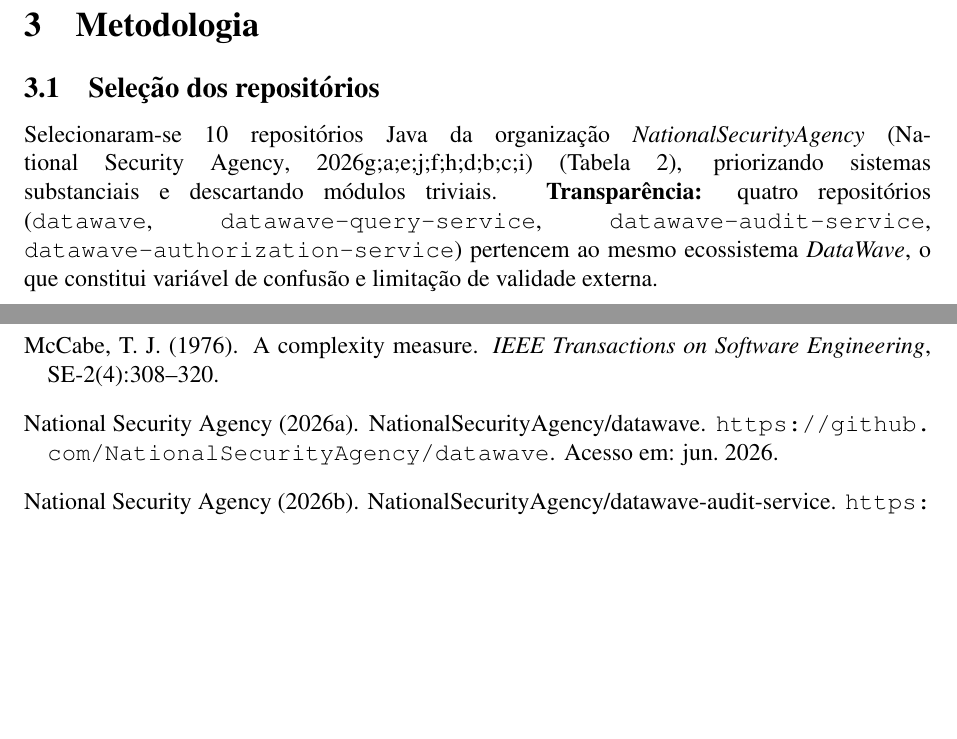
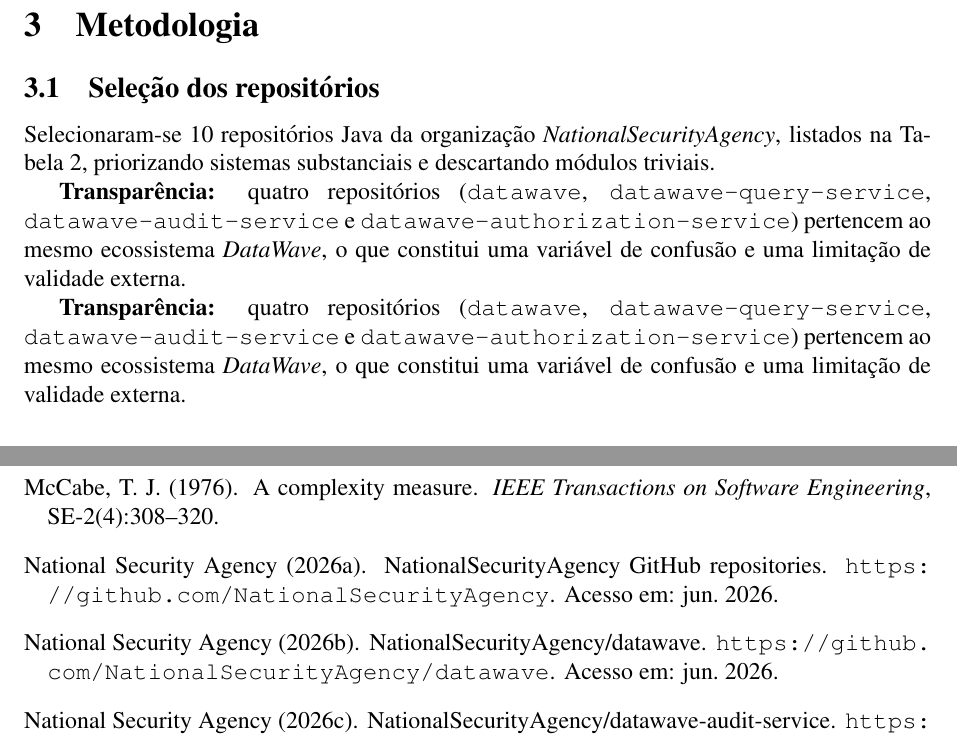
Before and after one commit to IgorMariano25/AP2_PROJETO_SOFTWARE, a LaTeX paper (Artigo/main.tex, which reads Artigo/referencias.bib): two parts of pages 3 and 9 of 10, joined at a grey line, cut so that both start at the same text, the shorter picture padded with empty space. Compiled offline with pdfLaTeX.

Commit message:
feat: Correções no arquivo

```diff
--- a/Artigo/main.tex
+++ b/Artigo/main.tex
@@ -22,7 +22,7 @@
 
 \address{
   \inst{1}Curso de Engenharia de Software\\
-  \email{igor.mariano@envoylog.com.br}
+  \email{igor-mariano@outlook.com.br}
   \and
   \inst{2}Curso de Engenharia de Software\\
   \email{filipesgama@gmail.com}
@@ -140,14 +140,26 @@
 % =====================================================================
 
 \subsection{Seleção dos repositórios}
+
 Selecionaram-se 10 repositórios Java da organização
-\textit{NationalSecurityAgency}~\cite{nsa_ghidra,nsa_datawave,nsa_emissary,nsa_timely,nsa_fractalrabbit,nsa_lemongrenade,nsa_dwquery,nsa_dwaudit,nsa_dwauthz,nsa_ranklinkage}
-(Tabela~\ref{tab:repos}), priorizando sistemas substanciais e descartando
-módulos triviais. \textbf{Transparência:} quatro
-repositórios (\texttt{datawave}, \texttt{datawave-query-service},
-\texttt{datawave-audit-service}, \texttt{datawave-authorization-service})
-pertencem ao mesmo ecossistema \emph{DataWave}, o que constitui variável de
-confusão e limitação de validade externa.
+\textit{NationalSecurityAgency}, listados na Tabela~\ref{tab:repos},
+priorizando sistemas substanciais e descartando módulos triviais.
+
+\textbf{Transparência:} quatro repositórios
+(\texttt{datawave}, \texttt{datawave-query-service},
+\texttt{datawave-audit-service} e
+\texttt{datawave-authorization-service}) pertencem ao mesmo ecossistema
+\emph{DataWave}, o que constitui uma variável de confusão e uma limitação de
+validade externa.
+
+\nocite{nsa_github,nsa_ghidra,nsa_emissary,nsa_timely,nsa_datawave,nsa_fractalrabbit,nsa_lemongrenade,nsa_dwquery,nsa_dwaudit,nsa_dwauthz,nsa_ranklinkage}
+
+\textbf{Transparência:} quatro repositórios
+(\texttt{datawave}, \texttt{datawave-query-service},
+\texttt{datawave-audit-service} e
+\texttt{datawave-authorization-service}) pertencem ao mesmo ecossistema
+\emph{DataWave}, o que constitui uma variável de confusão e uma limitação de
+validade externa.
 
 \subsection{Abordagem estática (apenas clone, sem \textit{build})}
 Os repositórios foram \textbf{apenas clonados}; nenhum projeto foi compilado ou
--- a/Artigo/referencias.bib
+++ b/Artigo/referencias.bib
@@ -235,0 +240,4 @@
+  year         = {2026},
+  howpublished = {\url{https://github.com/NationalSecurityAgency}},
+  note         = {Acesso em: jun. 2026}
+}
```
Also changed, not shown: Artigo/README.md, Artigo/referencias.bib (4 more changed lines).
